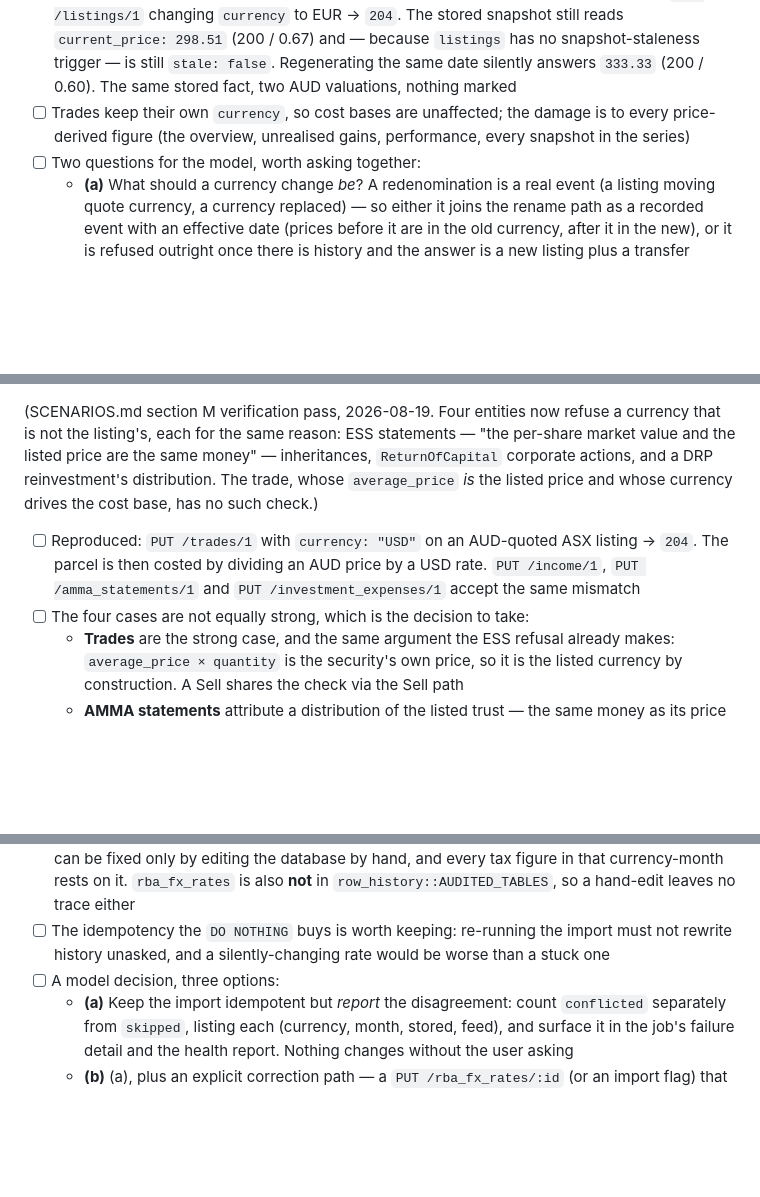
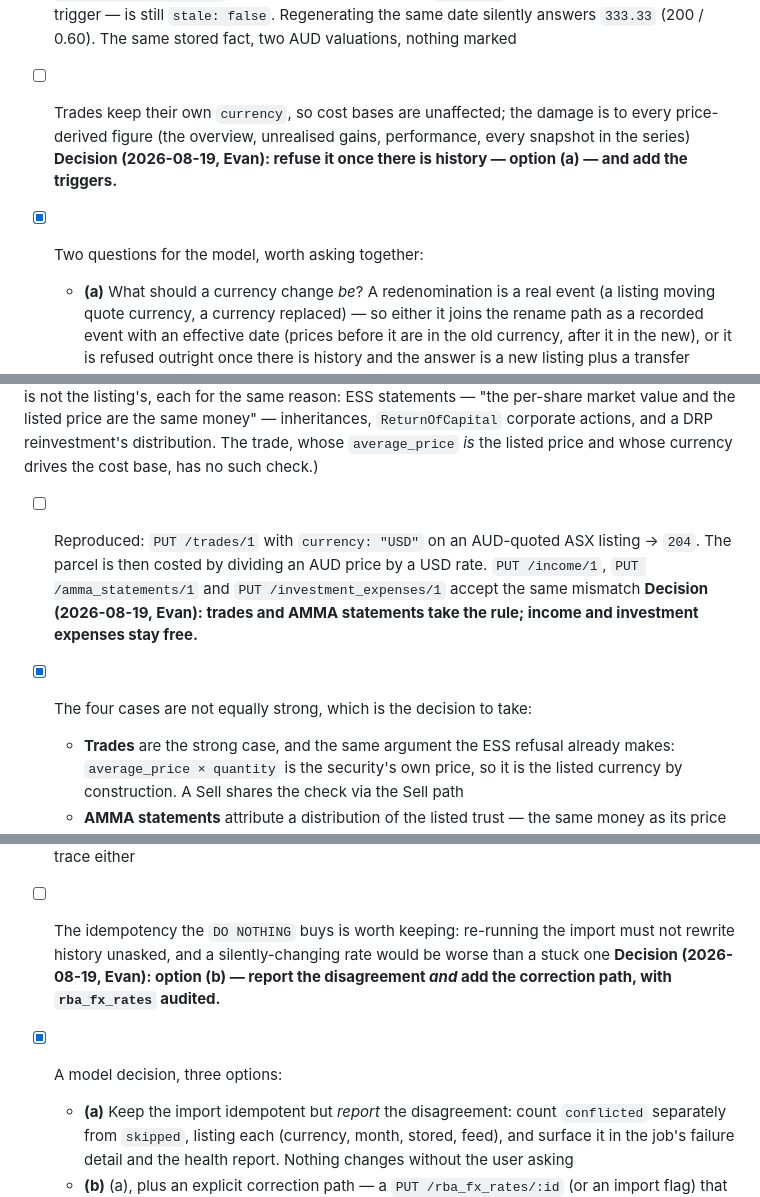
Before and after one commit to evanclarke/share-tracker, a Markdown page: TODO.md, 3 parts joined by grey strips. GitHub-like rendering; blank space fills up the shorter version.

Commit message:
Record the four section-M model decisions
Evan took the fuller fix on all four: refuse a currency change once a listing has
history (plus the missing listings staleness triggers); require a trade's and an
AMMA statement's currency to be the listing's, leaving income and investment
expenses free; report an RBA feed value that disagrees with what is stored and
add an audited correction path; and split the AMMA's foreign tax credits so the
Division 115 apportionment can be computed rather than asked for.

Co-Authored-By: Claude Opus 5 (1M context) <noreply@anthropic.com>

```diff
--- a/TODO.md
+++ b/TODO.md
@@ -135,7 +135,9 @@ just as much part of the listing's identity: every stored closing price is denom
   fact, two AUD valuations, nothing marked
 - [ ] Trades keep their own `currency`, so cost bases are unaffected; the damage is to every
   price-derived figure (the overview, unrealised gains, performance, every snapshot in the series)
-- [ ] Two questions for the model, worth asking together:
+**Decision (2026-08-19, Evan): refuse it once there is history — option (a) — and add the triggers.**
+
+- [x] Two questions for the model, worth asking together:
   - **(a)** What should a currency change *be*? A redenomination is a real event (a listing moving
     quote currency, a currency replaced) — so either it joins the rename path as a recorded event
     with an effective date (prices before it are in the old currency, after it in the new), or it is
@@ -157,7 +159,10 @@ currency drives the cost base, has no such check.)
 - [ ] Reproduced: `PUT /trades/1` with `currency: "USD"` on an AUD-quoted ASX listing → `204`. The
   parcel is then costed by dividing an AUD price by a USD rate. `PUT /income/1`, `PUT
   /amma_statements/1` and `PUT /investment_expenses/1` accept the same mismatch
-- [ ] The four cases are not equally strong, which is the decision to take:
+**Decision (2026-08-19, Evan): trades and AMMA statements take the rule; income and investment
+expenses stay free.**
+
+- [x] The four cases are not equally strong, which is the decision to take:
   - **Trades** are the strong case, and the same argument the ESS refusal already makes:
     `average_price × quantity` is the security's own price, so it is the listed currency by
     construction. A Sell shares the check via the Sell path
@@ -189,7 +194,10 @@ which is `INSERT … ON CONFLICT DO NOTHING`, and the resource is read-only over
   trace either
 - [ ] The idempotency the `DO NOTHING` buys is worth keeping: re-running the import must not
   rewrite history unasked, and a silently-changing rate would be worse than a stuck one
-- [ ] A model decision, three options:
+**Decision (2026-08-19, Evan): option (b) — report the disagreement *and* add the correction path,
+with `rba_fx_rates` audited.**
+
+- [x] A model decision, three options:
   - **(a)** Keep the import idempotent but *report* the disagreement: count `conflicted` separately
     from `skipped`, listing each (currency, month, stored, feed), and surface it in the job's
     failure detail and the health report. Nothing changes without the user asking
```
Also changed, not shown: other parts of TODO.md (+3 -1 lines).
